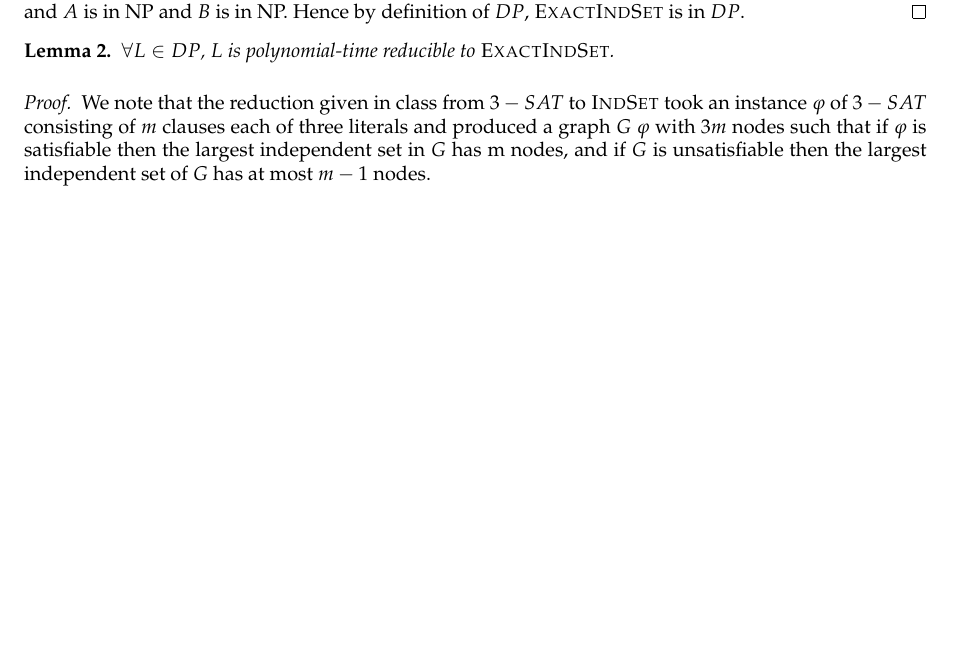
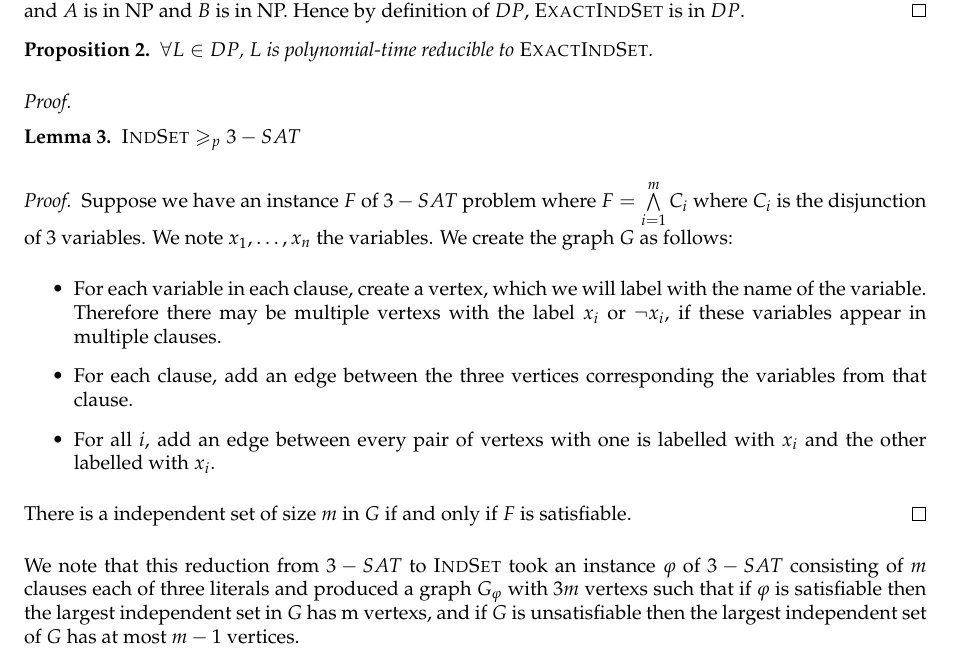
Before and after one commit to marc-chevalier/CplxDM2, a LaTeX document (DM2.tex): part of page 2 of 3, cut so that both start at the same text, the shorter picture padded with empty space. Compiled offline with pdfLaTeX; an older LaTeX class or package is replaced by its successor.

Commit message:
On donne la réduction.

```diff
--- a/DM2.tex
+++ b/DM2.tex
@@ -64,15 +64,29 @@ Moreover, $NAE-3-SAT$ is clearly $NP$: a valid assignation is a sufficient witne
     Let $A$ be the set of all pairs $(G, k)$ such that $G$ has an independent set of size at least $k$, and let $B$ be the set of all pairs $(G, k)$ such $G$ has a independent set of size at least $k+1$. Then $\textsc{ExactIndSet}=A \setminus B$ and $A$ is in NP and $B$ is in NP. Hence by definition of $DP$, \textsc{ExactIndSet} is in $DP$.
 \end{proof}
 
-\begin{lemma}\label{3:2}
+\begin{propo}\label{3:2}
     $\forall L \in DP$, $L$ is polynomial-time reducible to \textsc{ExactIndSet}.
-\end{lemma}
+\end{propo}
 \begin{proof}
-    We note that the reduction given in class from $3-SAT$ to \textsc{IndSet} took an instance $\varphi$ of $3-SAT$ consisting of $m$ clauses each of three literals and produced a graph $G$ $\varphi$ with $3 m$ nodes such that if $\varphi$ is satisfiable then the largest independent set in $G$ has m nodes, and if $G$ is unsatisfiable then the largest independent set of $G$ has at most $m - 1$ nodes.
+    \begin{lemma}
+        $\textsc{IndSet} \geqslant_p 3-SAT$
+    \end{lemma}
+    \begin{proof}
+        Suppose we have an instance $F$ of $3-SAT$ problem where $F=\bigwedge\limits_{i=1}^m C_i$ where $C_i$ is the disjunction of 3 variables. We note $x_1,\ldots,x_n$ the variables. We create the graph $G$ as follows:
+        \begin{itemize}
+            \item For each variable in each clause, create a vertex, which we will label with the name of the variable. Therefore there may be multiple vertexs with the label $x_i$ or $\neg x_i$, if these variables appear in multiple clauses.
+            \item For each clause, add an edge between the three vertices corresponding the variables from that clause.
+            \item For all $i$, add an edge between every pair of vertexs with one is labelled with $x_i$ and the other labelled with $x_i$.
+        \end{itemize}
 
-    Now suppose that $A$ is in $DP$. We want to show that $A \leqslant_p \textsc{ExactIndSet}$. By definition of $DP$, $A = L_1 \setminus L_2$ for $(L_1,L_2) \in NP^2$. Since $3-SAT$ is $NP$-complete, there are polytime functions $f_1$ , $f_2$ such that for $i = 1$ , $2$ and for all  $x \in \set{ 0 , 1 }^\star$ we have $x \in L_i \Leftrightarrow f_i ( x ) \in 3 SAT$. Hence for each fixed $x \in \set{ 0 , 1 }^\star$ , setting $\varphi_i = f_i(x)$, we have  $x \in L_i \Leftrightarrow \varphi_i$ is satisfiable Thus from the above reduction to \textsc{IndSet}, there is a polytime function which takes $x$ to a pair of graphs $G_1$, $G_2$ such that if $m_i$ is the number of clauses in $\varphi_i$, then for $i = 1$ , $2$, no independent set in $G_i$ has more than $m_i$ nodes, and $x \in  L_i \Leftrightarrow$ the largest independent set in $G_i$ has size $m_i$.
+        There is a independent set of size $m$ in $G$ if and only if $F$ is satisfiable.
+    \end{proof}
 
-    Now we use the notation$ G\sqcup H$ for the disjoint union of graphs $G$ and $H$. That is, the vertices in $G\sqcup H$ are the disjoint union of those in $G$ and $H$, and similarly for the edges. Now let $G'_1=G_1\sqcup G_1$ Then a maximum independent set in $G'_1$ is the union of maximum independent sets in the two copies of $G_1$. Thus $x\in L_1\Rightarrow$ maximum independent set of $G'_1$ is $2m_1$ and $x\in \overline{L_1} \Rightarrow$ maximum independent set of $G'_1$ is $\leqslant 2m_1-2$. Now define $G'_2$ so that its nodes are those of $G_2$ together with $m_2-1$ new nodes, and the edges consist of those of $G_2$ together with an edge from each of the new nodes to every node of $G_2$. Then we have designed $G'2$ so that no independent set can contain both nodes of $G_2$ and new nodes, so $x\in L_2 \Rightarrow$ maximum independent set of $G'_2$ is $m_2$, $x\in \overline{L_2} \Rightarrow$ maximum independent set of $G'_2$ is $m_2-1$. Now let $G_3=G'_1\sqcup G'_2$ and let $k= 2m_1+m_2-1$. To finish the proof that $A\leqslant_p DP$, it suffices to show that
+    We note that this reduction from $3-SAT$ to \textsc{IndSet} took an instance $\varphi$ of $3-SAT$ consisting of $m$ clauses each of three literals and produced a graph $G_\varphi$ with $3 m$ vertexs such that if $\varphi$ is satisfiable then the largest independent set in $G$ has m vertexs, and if $G$ is unsatisfiable then the largest independent set of $G$ has at most $m - 1$ vertices.
+
+    Now suppose that $A$ is in $DP$. We want to show that $A \leqslant_p \textsc{ExactIndSet}$. By definition of $DP$, $A = L_1 \setminus L_2$ for $(L_1,L_2) \in NP^2$. Since $3-SAT$ is $NP$-complete, there are polytime functions $f_1$ , $f_2$ such that for $i = 1$ , $2$ and for all  $x \in \set{ 0 , 1 }^\star$ we have $x \in L_i \Leftrightarrow f_i ( x ) \in 3 SAT$. Hence for each fixed $x \in \set{ 0 , 1 }^\star$ , setting $\varphi_i = f_i(x)$, we have  $x \in L_i \Leftrightarrow \varphi_i$ is satisfiable Thus from the above reduction to \textsc{IndSet}, there is a polytime function which takes $x$ to a pair of graphs $G_1$, $G_2$ such that if $m_i$ is the number of clauses in $\varphi_i$, then for $i = 1$ , $2$, no independent set in $G_i$ has more than $m_i$ vertices, and $x \in  L_i \Leftrightarrow$ the largest independent set in $G_i$ has size $m_i$.
+
+    Now we use the notation$ G\sqcup H$ for the disjoint union of graphs $G$ and $H$. That is, the vertices in $G\sqcup H$ are the disjoint union of those in $G$ and $H$, and similarly for the edges. Now let $G'_1=G_1\sqcup G_1$ Then a maximum independent set in $G'_1$ is the union of maximum independent sets in the two copies of $G_1$. Thus $x\in L_1\Rightarrow$ maximum independent set of $G'_1$ is $2m_1$ and $x\in \overline{L_1} \Rightarrow$ maximum independent set of $G'_1$ is $\leqslant 2m_1-2$. Now define $G'_2$ so that its vertices are those of $G_2$ together with $m_2-1$ new vertices, and the edges consist of those of $G_2$ together with an edge from each of the new vertices to every vertex of $G_2$. Then we have designed $G'2$ so that no independent set can contain both vertices of $G_2$ and new vertices, so $x\in L_2 \Rightarrow$ maximum independent set of $G'_2$ is $m_2$, $x\in \overline{L_2} \Rightarrow$ maximum independent set of $G'_2$ is $m_2-1$. Now let $G_3=G'_1\sqcup G'_2$ and let $k= 2m_1+m_2-1$. To finish the proof that $A\leqslant_p DP$, it suffices to show that
 
     \begin{lemma}
         $$x\in A\Leftrightarrow(G_3, k)\in DP$$
```
Also changed, not shown: DM2.pdf, DM2.tex (4 more changed lines).
